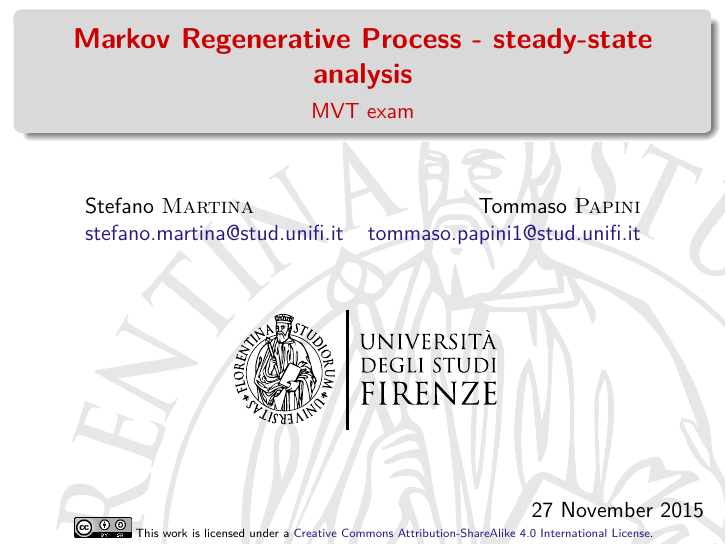
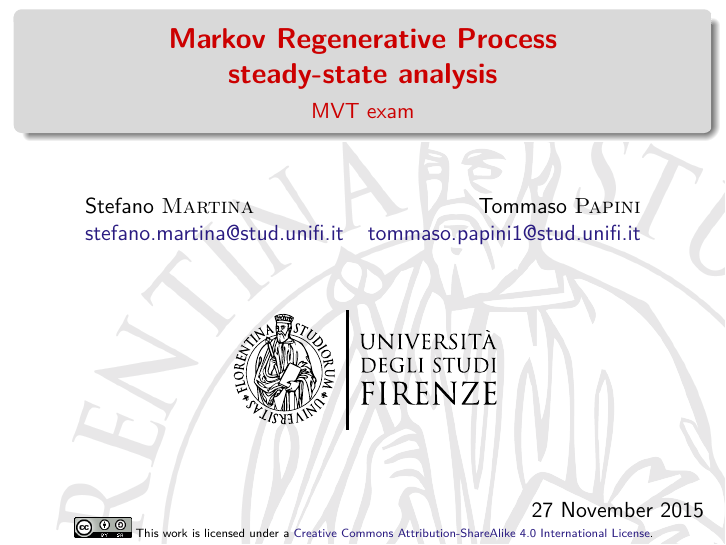
Before and after one commit to trianam/mvt, LaTeX slides (steady_state_MRP.tex): page 1 of 84. The pictures show the PDF file steady_state_MRP.pdf that the author committed with the source.

Commit message:
small change in title

```diff
--- a/steady_state_MRP.tex
+++ b/steady_state_MRP.tex
@@ -9,7 +9,7 @@
 
 \begin{document}
 
-\title[\acs{MRP} steady-state]{\textbf{\acl{MRP} -
+\title[\acs{MRP} steady-state]{\textbf{\acl{MRP}\\
     steady-state analysis}}
 \date[27 November 2015]{\flushright 27 November 2015}
 \subtitle{MVT exam}
```
Also changed, not shown: steady_state_MRP.pdf.
